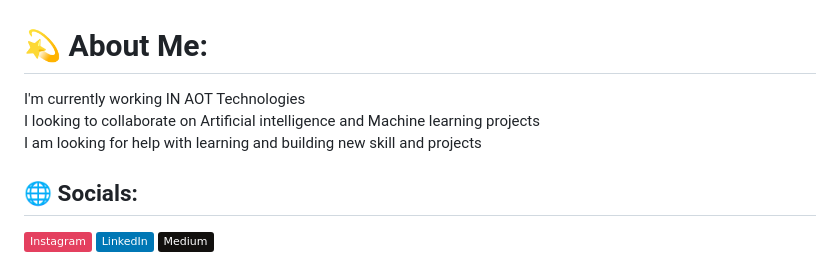
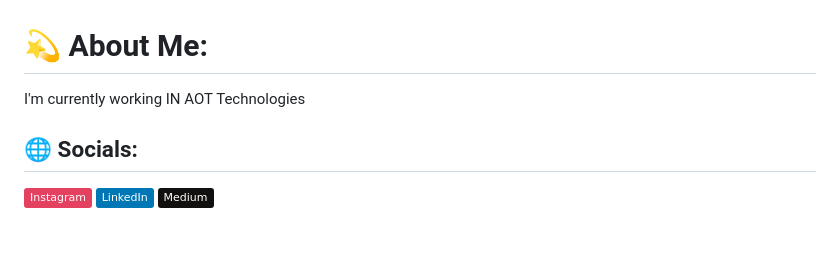
Before and after one commit to achuajays/achuajays, a Markdown page: Readme.md, the part around the change. Rendered like a GitHub page; badges without logos; blank space fills up the shorter version.

```diff
--- a/Readme.md
+++ b/Readme.md
@@ -1,5 +1,5 @@
 # 💫 About Me:
-I'm currently working IN AOT Technologies<br>I looking to collaborate on Artificial intelligence and Machine learning projects <br>I am looking for help with learning and building new skill and projects
+I'm currently working IN AOT Technologies
 
 
 ## 🌐 Socials:
```
